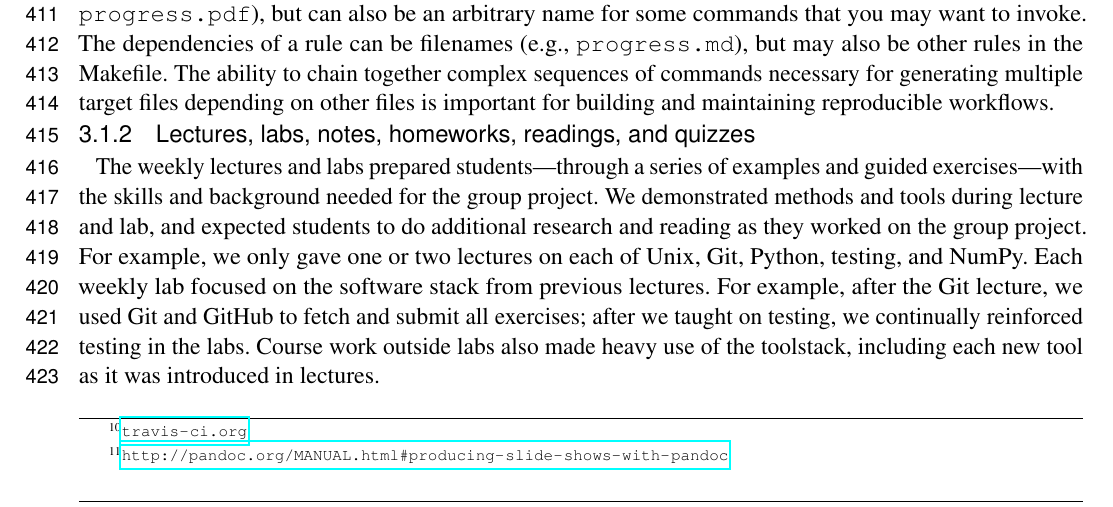
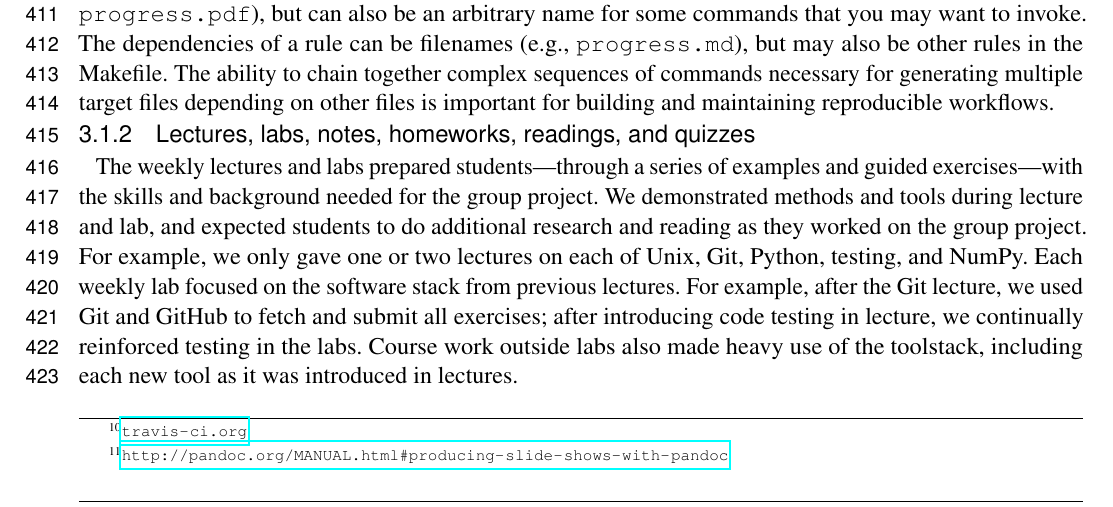
Before and after one commit to jarrodmillman/rcsds-paper, a LaTeX document (teaching.tex, which reads body.tex): part of page 11 of 29, cut so that both start at the same text. Compiled offline with pdfLaTeX.

Commit message:
Modified 3.1.2
Reworded one phrase.

```diff
--- a/body.tex
+++ b/body.tex
@@ -421,7 +421,8 @@ testing, and NumPy.
 Each weekly lab focused on the software stack from previous lectures.
 For example, after the Git lecture, we used Git and GitHub to fetch and submit
 all exercises;
-after we taught on testing, we continually reinforced testing in the labs.
+after introducing code testing in lecture, we continually reinforced testing in
+the labs.
 Course work outside labs also made heavy use of the toolstack, including each
 new tool as it was introduced in lectures.
 
```
